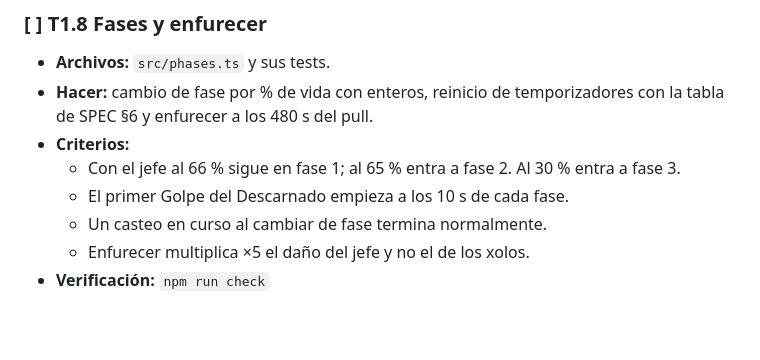
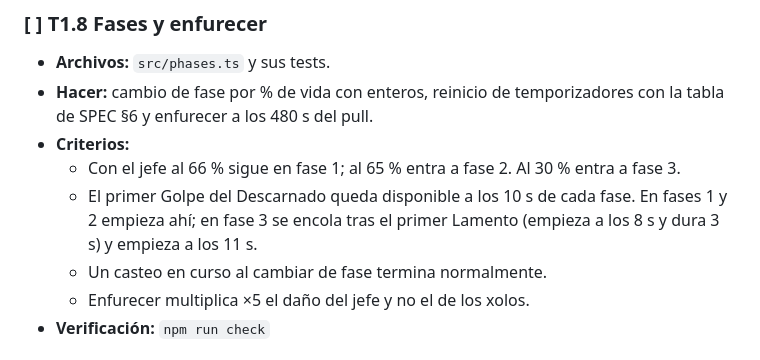
Before and after one commit to LuisGabriel112/mictlan, a Markdown page: PLAN.md, the part around the change. Rendered like a GitHub page; blank space fills up the shorter version.

```diff
--- a/PLAN.md
+++ b/PLAN.md
@@ -100,7 +100,7 @@
 - **Hacer:** cambio de fase por % de vida con enteros, reinicio de temporizadores con la tabla de SPEC §6 y enfurecer a los 480 s del pull.
 - **Criterios:**
   - Con el jefe al 66 % sigue en fase 1; al 65 % entra a fase 2. Al 30 % entra a fase 3.
-  - El primer Golpe del Descarnado empieza a los 10 s de cada fase.
+  - El primer Golpe del Descarnado queda disponible a los 10 s de cada fase. En fases 1 y 2 empieza ahí; en fase 3 se encola tras el primer Lamento (empieza a los 8 s y dura 3 s) y empieza a los 11 s.
   - Un casteo en curso al cambiar de fase termina normalmente.
   - Enfurecer multiplica ×5 el daño del jefe y no el de los xolos.
 - **Verificación:** `npm run check`
```
Also changed, not shown: NOTAS.md (+33 -2 lines).
